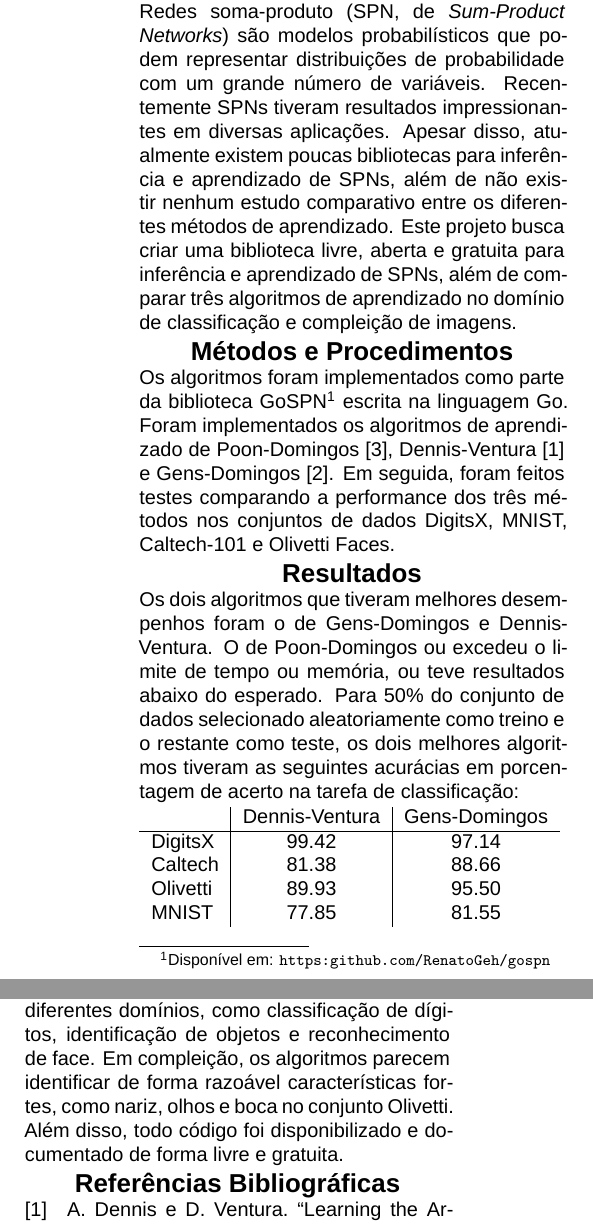
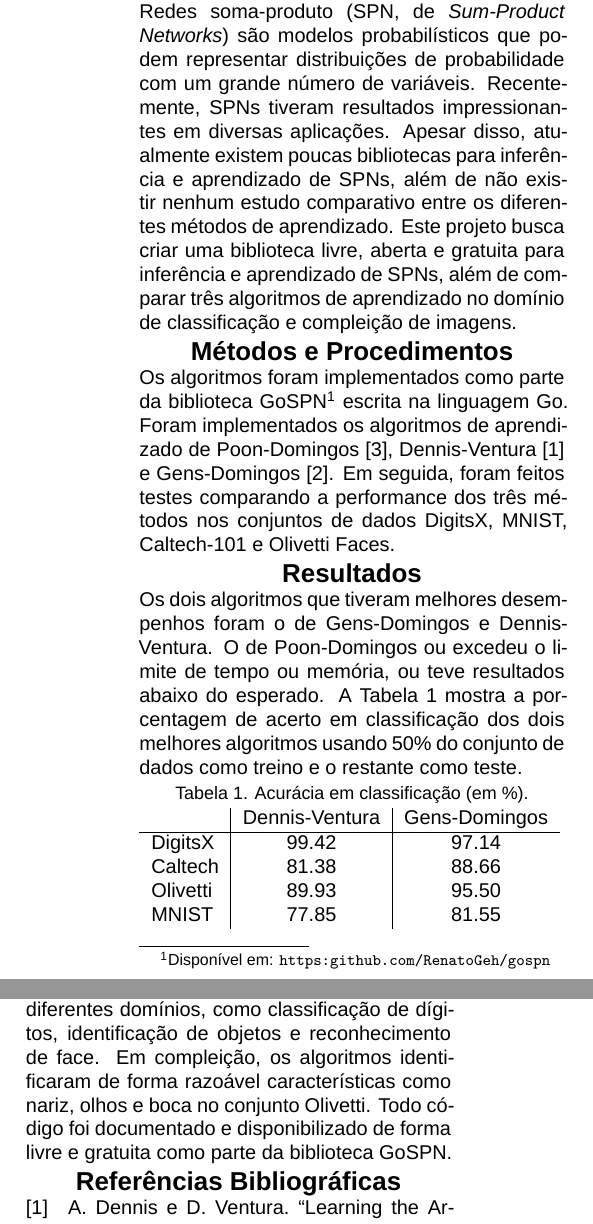
Before and after one commit to RenatoGeh/siicusp, a LaTeX document (siicusp.tex): two parts of the columns of the page, joined at a grey line, cut so that both start at the same text. Compiled offline with XeLaTeX; a missing font is replaced by an installed copy or a similar font.

Commit message:
First draft for pt-br.

```diff
--- a/siicusp.tex
+++ b/siicusp.tex
@@ -23,7 +23,7 @@
 \titleformat{\section}[block]{\fontsize{13pt}{15.6}\selectfont\bfseries\filcenter}{}{1em}{}
 \titlespacing\section{0pt}{0cm}{0cm}
 
-\setlength{\parskip}{0.4mm}
+\setlength{\parskip}{0.525mm}
 
 \newenvironment{Figure}
   {\par\noindent\minipage{\linewidth}}
@@ -64,7 +64,7 @@
 \section*{Objetivos}
 
 Redes soma-produto (SPN, de \textit{Sum-Product Networks}) são modelos probabilísticos que podem
-representar distribuições de probabilidade com um grande número de variáveis.  Recentemente SPNs
+representar distribuições de probabilidade com um grande número de variáveis.  Recentemente, SPNs
 tiveram resultados impressionantes em diversas aplicações.  Apesar disso, atualmente existem poucas
 bibliotecas para inferência e aprendizado de SPNs, além de não existir nenhum estudo comparativo
 entre os diferentes métodos de aprendizado.  Este projeto busca criar uma biblioteca livre, aberta
@@ -82,16 +82,12 @@ três métodos nos conjuntos de dados DigitsX, MNIST, Caltech-101 e Olivetti Fac
 \section*{Resultados}
 
 Os dois algoritmos que tiveram melhores desempenhos foram o de Gens-Domingos e Dennis-Ventura. O de
-Poon-Domingos ou excedeu o limite de tempo ou memória, ou teve resultados abaixo do esperado. Para
-50\% do conjunto de dados selecionado aleatoriamente como treino e o restante como teste, os dois
-melhores algoritmos tiveram as seguintes acurácias em porcentagem de acerto na tarefa de
-classificação:
-
+Poon-Domingos ou excedeu o limite de tempo ou memória, ou teve resultados abaixo do esperado. A
+Tabela 1 mostra a porcentagem de acerto em classificação dos dois melhores algoritmos usando 50\%
+do conjunto de dados como treino e o restante como teste.
+\vspace{-0.2cm}
+\captionof*{table}{\fontsize{9pt}{10.8}\selectfont Tabela 1. Acurácia em classificação (em \%).}
 \begin{tabular}{l|c|c}
-  %& DigitsX & Caltech & Olivetti & MNIST\\
-  %\hline
-  %Dennis-Ventura & 99.42 & 81.38 & 89.93 & 77.85\\
-  %Gens-Domingos & 97.14 & 88.66 & 95.50 & 81.55\\
   & Dennis-Ventura & Gens-Domingos\\
   \hline
   DigitsX & 99.42 & 97.14\\
@@ -107,18 +103,20 @@ algoritmo de Gens-Domingos, e o da direita pelo de Dennis-Ventura.
 \begin{Figure}
   \centering\includegraphics[scale=8.0]{imgs/gens_cmpl.png}
   \includegraphics[scale=1.925]{imgs/dennis_cmpl.png}\\
+  \vspace{-0.2cm}
   \captionof*{figure}{\fontsize{9pt}{10.8}\selectfont Figura 1. Compleição de imagem.}
 \end{Figure}
 
 \section*{Conclusões}
 
 Obteve-se bons resultados em classificação em diferentes domínios, como classificação de dígitos,
-identificação de objetos e reconhecimento de face. Em compleição, os algoritmos parecem identificar
-de forma razoável características fortes, como nariz, olhos e boca no conjunto Olivetti. Além
-disso, todo código foi disponibilizado e documentado de forma livre e gratuita.
+identificação de objetos e reconhecimento de face. Em compleição, os algoritmos identificaram
+de forma razoável características como nariz, olhos e boca no conjunto Olivetti. Todo código foi
+documentado e disponibilizado de forma livre e gratuita como parte da biblioteca GoSPN\@.
 
 \section*{Referências Bibliográficas}
 
+\AtNextBibliography{\fontsize{10pt}{12.0}\selectfont}
 \printbibliography[heading=none]
 
 \end{multicols*}
```
Also changed, not shown: siicusp.pdf.
